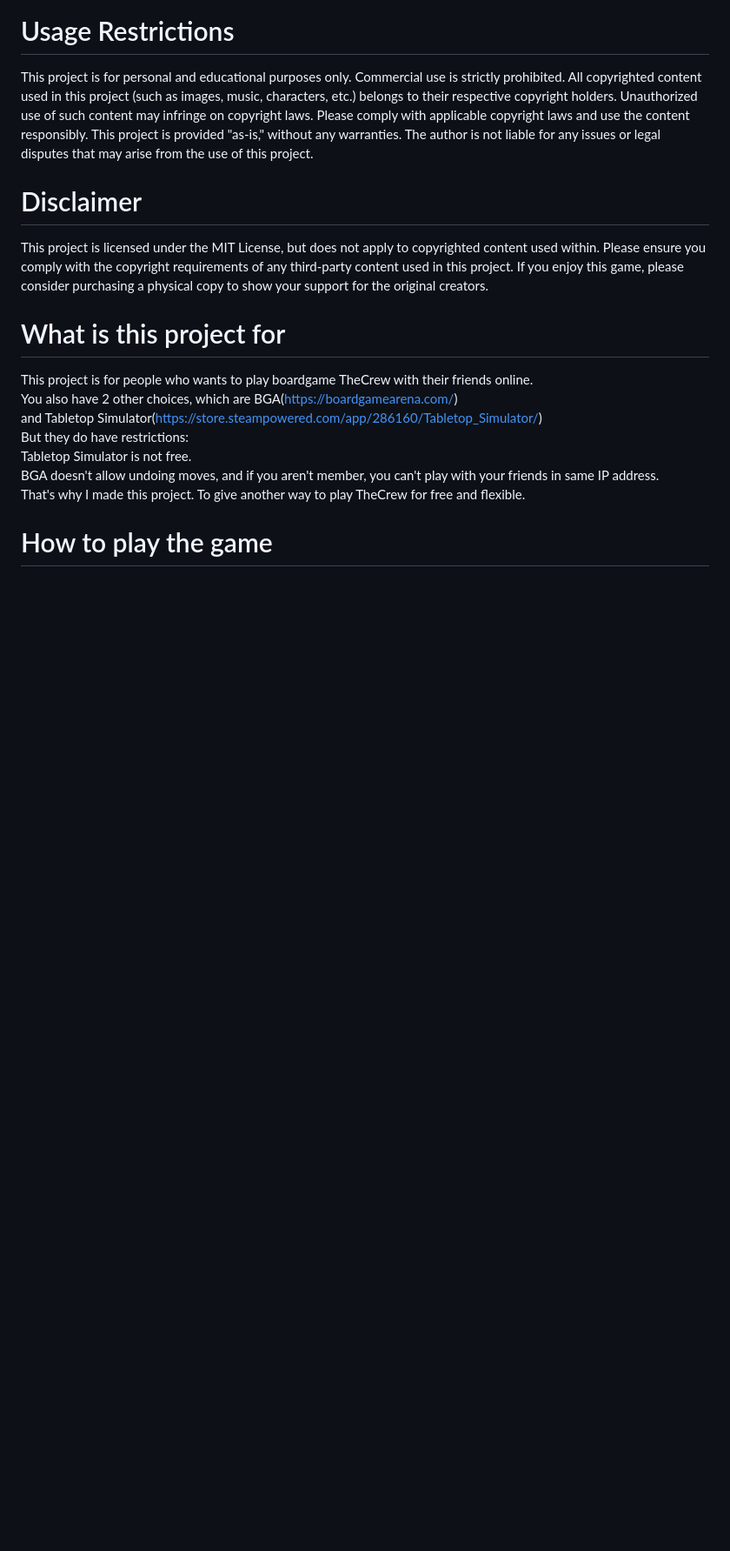
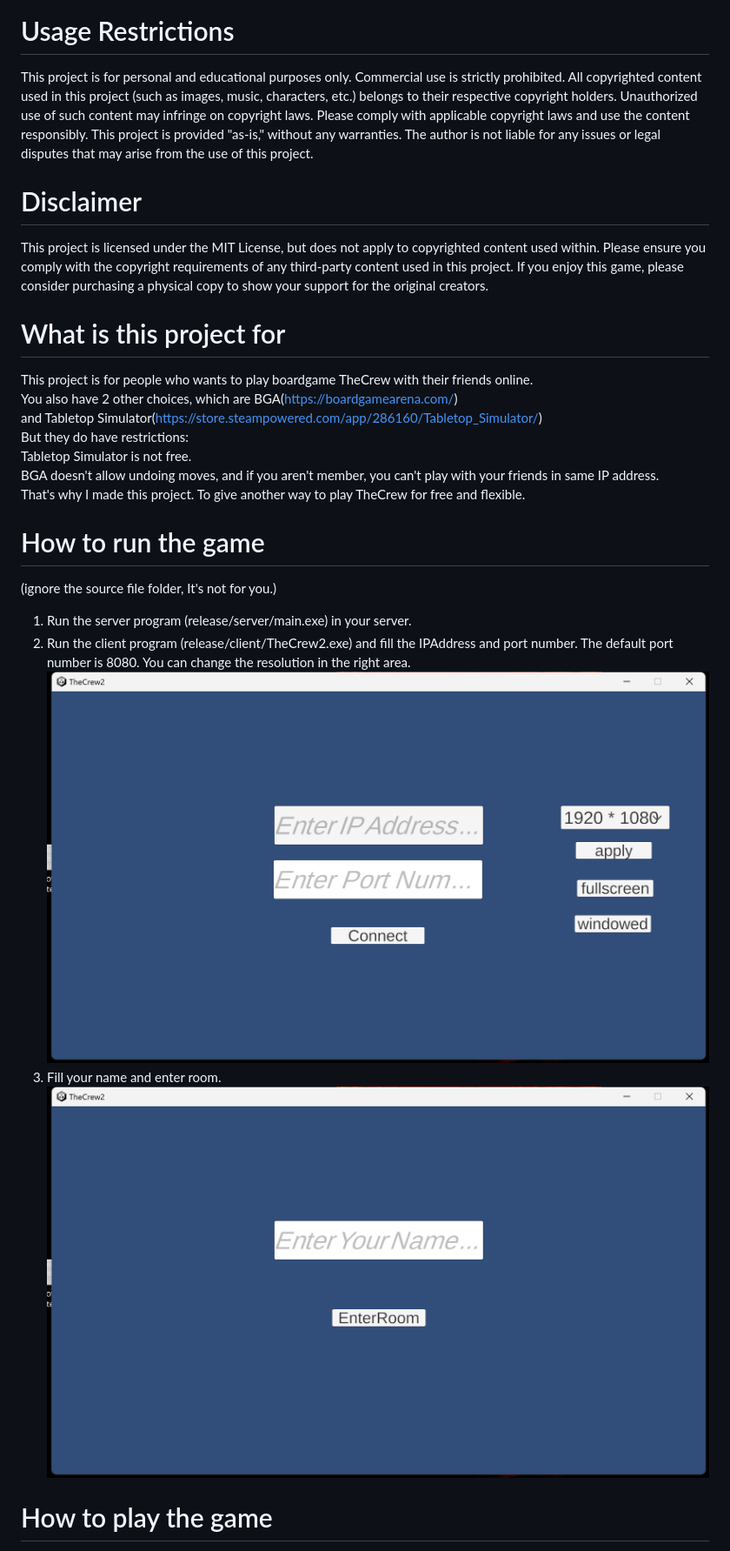
Before and after one commit to luoyeguohou/TheCrew2, a Markdown page: README.md, the part around the change printed below. Shown: that part at 87% size. Rendered like a GitHub page; pictures changed too: images/fillAddress.png (added), images/fillName.png (added); blank space fills up the shorter version.

```diff
--- a/README.md
+++ b/README.md
@@ -19,4 +19,12 @@ But they do have restrictions:
     BGA doesn't allow undoing moves, and if you aren't member, you can't play with your friends in same IP address.
 That's why I made this project. To give another way to play TheCrew for free and flexible.
 
+# How to run the game
+(ignore the source file folder, It's not for you.)
+1. Run the server program (release/server/main.exe) in your server.
+2. Run the client program (release/client/TheCrew2.exe) and fill the IPAddress and port number. The default port number is 8080. You can change the resolution in the right area.
+![Alt text](./images/fillAddress.png)
+3. Fill your name and enter room.
+![Alt text](./images/fillName.png)
+
 # How to play the game
```
Also changed, not shown: other parts of README.md (+23 -2 lines), images/campaign.png (added), images/seed.png (added), 1 other file.
